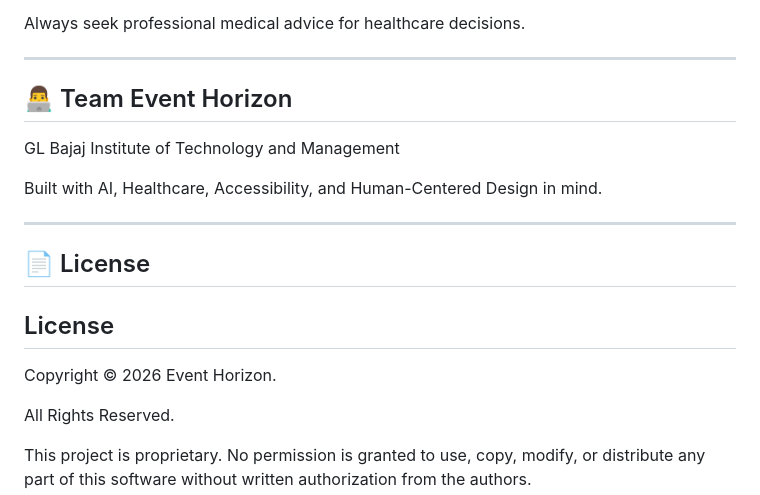
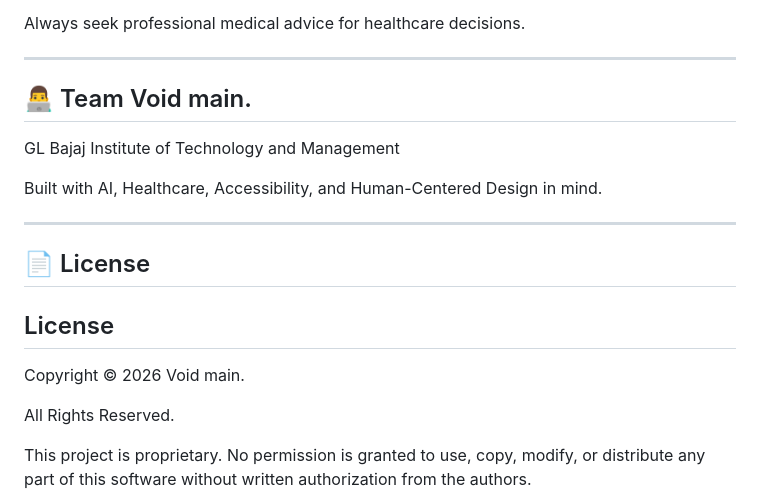
Before and after one commit to aashishp-dev/DoctoraAI, a Markdown page: README.md, the part around the change. Drawn GitHub-style.

```diff
--- a/README.md
+++ b/README.md
@@ -247,7 +247,7 @@ Always seek professional medical advice for healthcare decisions.
 
 ---
 
-## 👨‍💻 Team Event Horizon
+## 👨‍💻 Team Void main.
 
 GL Bajaj Institute of Technology and Management
 
@@ -259,7 +259,7 @@ Built with AI, Healthcare, Accessibility, and Human-Centered Design in mind.
 
 ## License
 
-Copyright © 2026 Event Horizon.
+Copyright © 2026 Void main.
 
 All Rights Reserved.
 
```
